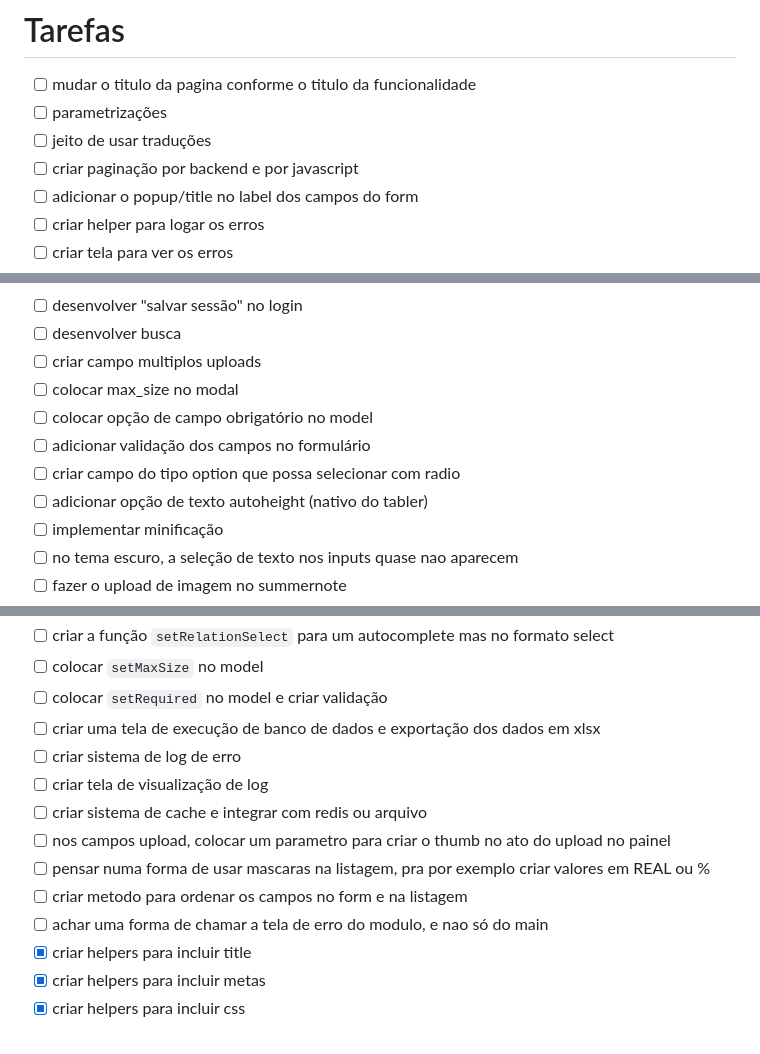
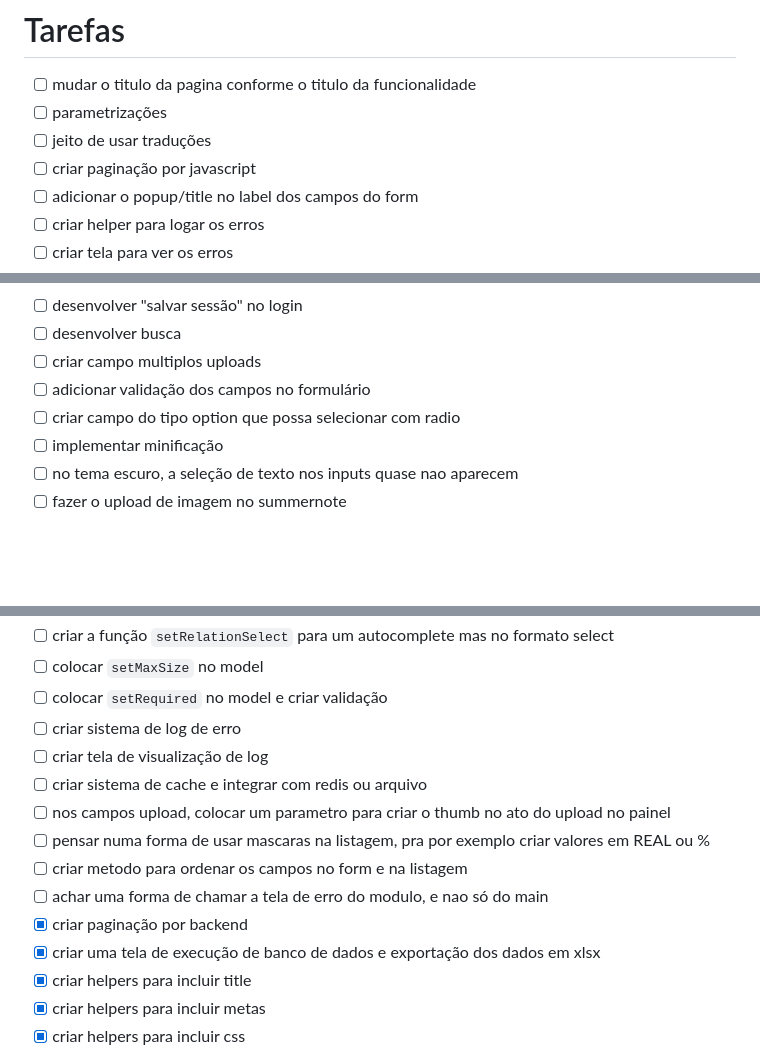
Before and after one commit to scorninpc/phpmypanel, a Markdown page: TAREFAS.md, 3 parts joined by grey strips. GitHub-like rendering; blank space fills up the shorter version.

Commit message:
atualização de tarefas

```diff
--- a/TAREFAS.md
+++ b/TAREFAS.md
@@ -3,7 +3,7 @@
 - [ ] mudar o titulo da pagina conforme o titulo da funcionalidade
 - [ ] parametrizações
 - [ ] jeito de usar traduções
-- [ ] criar paginação por backend e por javascript
+- [ ] criar paginação por javascript
 - [ ] adicionar o popup/title no label dos campos do form
 - [ ] criar helper para logar os erros
 - [ ] criar tela para ver os erros
@@ -15,11 +15,8 @@
 - [ ] desenvolver "salvar sessão" no login
 - [ ] desenvolver busca
 - [ ] criar campo multiplos uploads
-- [ ] colocar max_size no modal
-- [ ] colocar opção de campo obrigatório no model
 - [ ] adicionar validação dos campos no formulário
 - [ ] criar campo do tipo option que possa selecionar com radio
-- [ ] adicionar opção de texto autoheight (nativo do tabler)
 - [ ] implementar minificação
 - [ ] no tema escuro, a seleção de texto nos inputs quase nao aparecem
 - [ ] fazer o upload de imagem no summernote
@@ -29,7 +26,6 @@
 - [ ] criar a função `setRelationSelect` para um autocomplete mas no formato select
 - [ ] colocar `setMaxSize` no model
 - [ ] colocar `setRequired` no model e criar validação
-- [ ] criar uma tela de execução de banco de dados e exportação dos dados em xlsx
 - [ ] criar sistema de log de erro
 - [ ] criar tela de visualização de log
 - [ ] criar sistema de cache e integrar com redis ou arquivo
@@ -37,6 +33,8 @@
 - [ ] pensar numa forma de usar mascaras na listagem, pra por exemplo criar valores em REAL ou %
 - [ ] criar metodo para ordenar os campos no form e na listagem
 - [ ] achar uma forma de chamar a tela de erro do modulo, e nao só do main
+- [x] criar paginação por backend
+- [x] criar uma tela de execução de banco de dados e exportação dos dados em xlsx
 - [x] criar helpers para incluir title
 - [x] criar helpers para incluir metas
 - [x] criar helpers para incluir css
```
